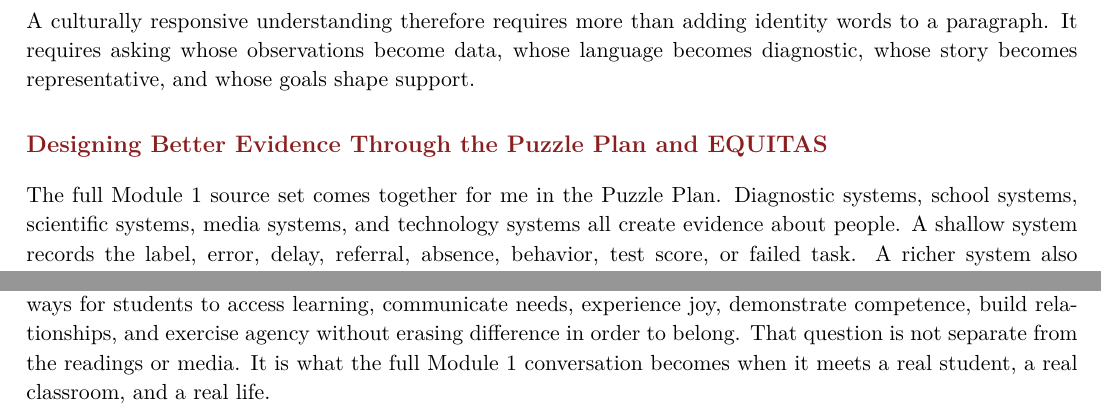
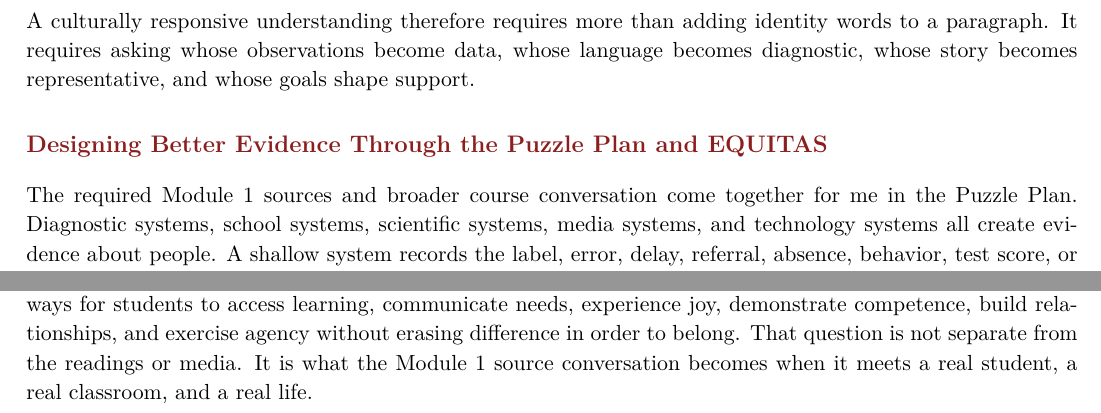
Before and after one commit to pzg8794/EDE448-module1-Introduction_to-Autism_and_Other_Complex_Support_Need, a LaTeX document (main.tex, which reads sections/04_equitas_and_conclusion.tex): two parts of page 6 of 8, joined at a grey line, cut so that both start at the same text. Compiled offline with pdfLaTeX.

Commit message:
Correct journal source framing and citation

```diff
--- a/sections/04_equitas_and_conclusion.tex
+++ b/sections/04_equitas_and_conclusion.tex
@@ -1,6 +1,6 @@
 \reviewsection{Designing Better Evidence Through the Puzzle Plan and EQUITAS}
 
-The full Module 1 source set comes together for me in the Puzzle Plan. Diagnostic systems, school systems, scientific systems, media systems, and technology systems all create evidence about people. A shallow system records the label, error, delay, referral, absence, behavior, test score, or failed task. A richer system also records task demands, sensory conditions, communication options, language, tool access, peer dynamics, prior knowledge, student preference, family knowledge, historical context, cultural identity, and what changed when support was offered.
+The required Module 1 sources and broader course conversation come together for me in the Puzzle Plan. Diagnostic systems, school systems, scientific systems, media systems, and technology systems all create evidence about people. A shallow system records the label, error, delay, referral, absence, behavior, test score, or failed task. A richer system also records task demands, sensory conditions, communication options, language, tool access, peer dynamics, prior knowledge, student preference, family knowledge, historical context, cultural identity, and what changed when support was offered.
 
 I have seen the difference in real time. When a student struggled with a technology task, the shallow evidence was that the student did not complete it. The richer evidence included a confusing login sequence, too much spoken information, peer competition for the device, noise, unclear visual expectations, and insufficient processing time. Once those conditions changed, the student's participation changed too.
 
@@ -10,7 +10,7 @@ That is the Puzzle Plan agenda in educational form: no diagnosis, observation, r
 
 The quality of the evidence shapes the quality of the response. If the evidence is deficit-only, the intervention will usually ask the student to become easier for the system. If the evidence includes context, disagreement, voice, and agency, educators can redesign the system to become more responsive to the student.
 
-Through the EQUITAS lens, I now ask whether classroom structures provide equitable and accountable pathways for students to access learning, communicate needs, experience joy, demonstrate competence, build relationships, and exercise agency without erasing difference in order to belong. That question is not separate from the readings or media. It is what the full Module 1 conversation becomes when it meets a real student, a real classroom, and a real life.
+Through the EQUITAS lens, I now ask whether classroom structures provide equitable and accountable pathways for students to access learning, communicate needs, experience joy, demonstrate competence, build relationships, and exercise agency without erasing difference in order to belong. That question is not separate from the readings or media. It is what the Module 1 source conversation becomes when it meets a real student, a real classroom, and a real life.
 
 \newpage
 \reviewsection{Conclusion}
```
Also changed, not shown: main.tex (+1 -1 lines), references.bib (+1 -1 lines).
